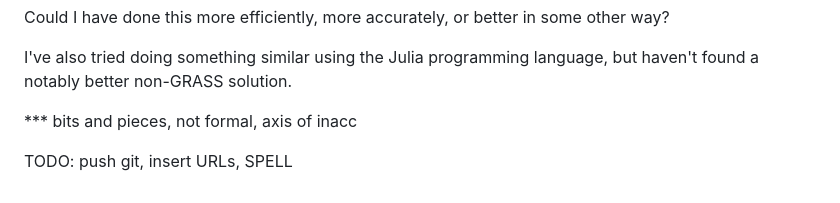
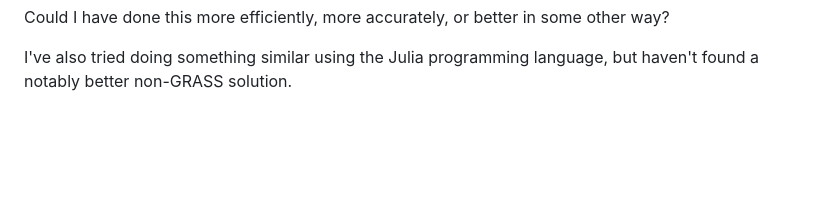
Before and after one commit to GroovyJeff/Streaming, a Markdown page: OffStream/20241204/WRITEUP.md, the part around the change. Drawn GitHub-style; blank space fills up the shorter version.

Commit message:
removed my silly self-notes

```diff
--- a/OffStream/20241204/WRITEUP.md
+++ b/OffStream/20241204/WRITEUP.md
@@ -55,11 +55,3 @@ The result, `-109.27001953125 -27.09228515625 1930072.156897064` is unsurprising
 Could I have done this more efficiently, more accurately, or better in some other way?
 
 I've also tried doing something similar using the Julia programming language, but haven't found a notably better non-GRASS solution.
-
-
-
-
-
-*** bits and pieces, not formal, axis of inacc
-
-TODO: push git, insert URLs, SPELL
```
